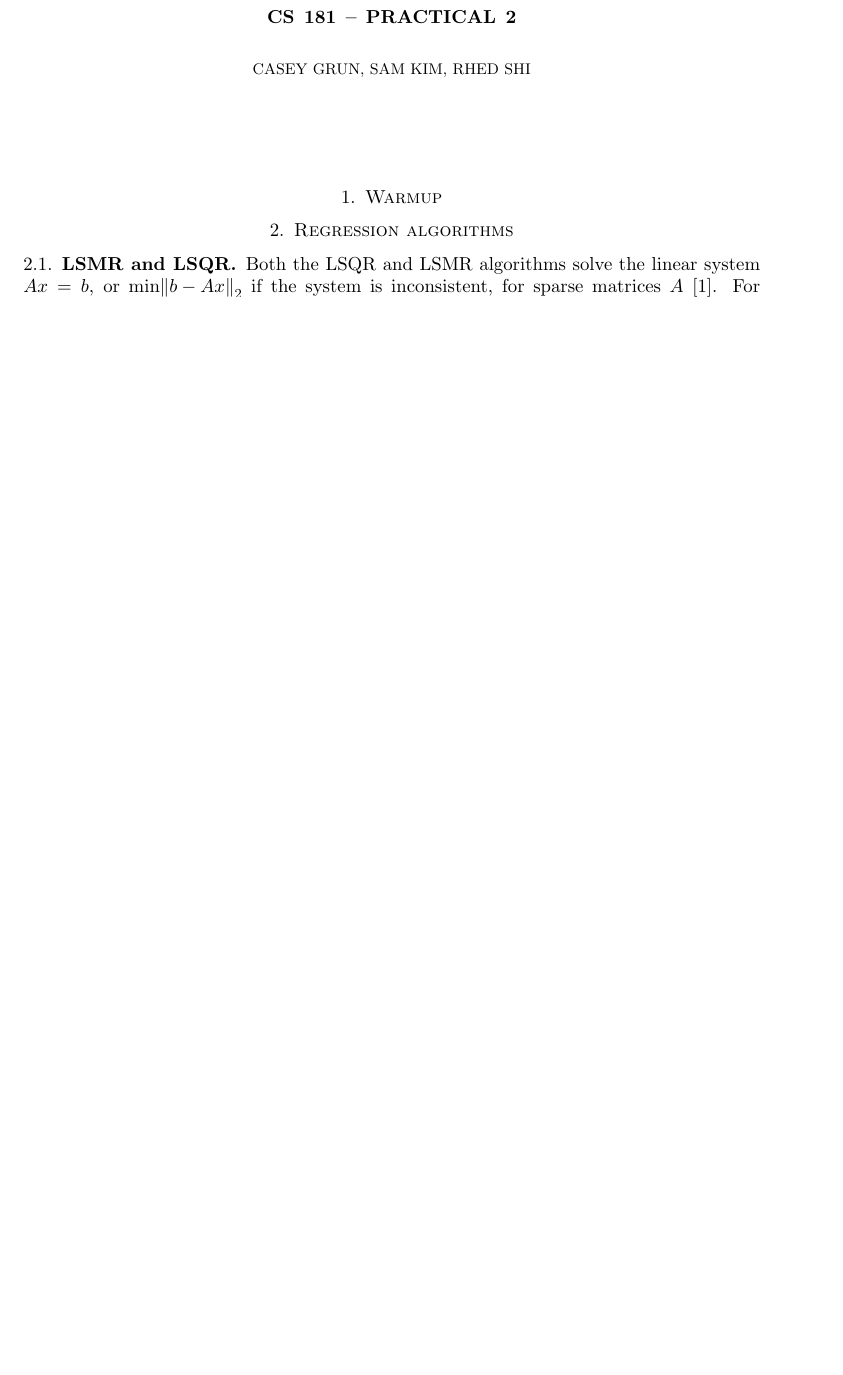
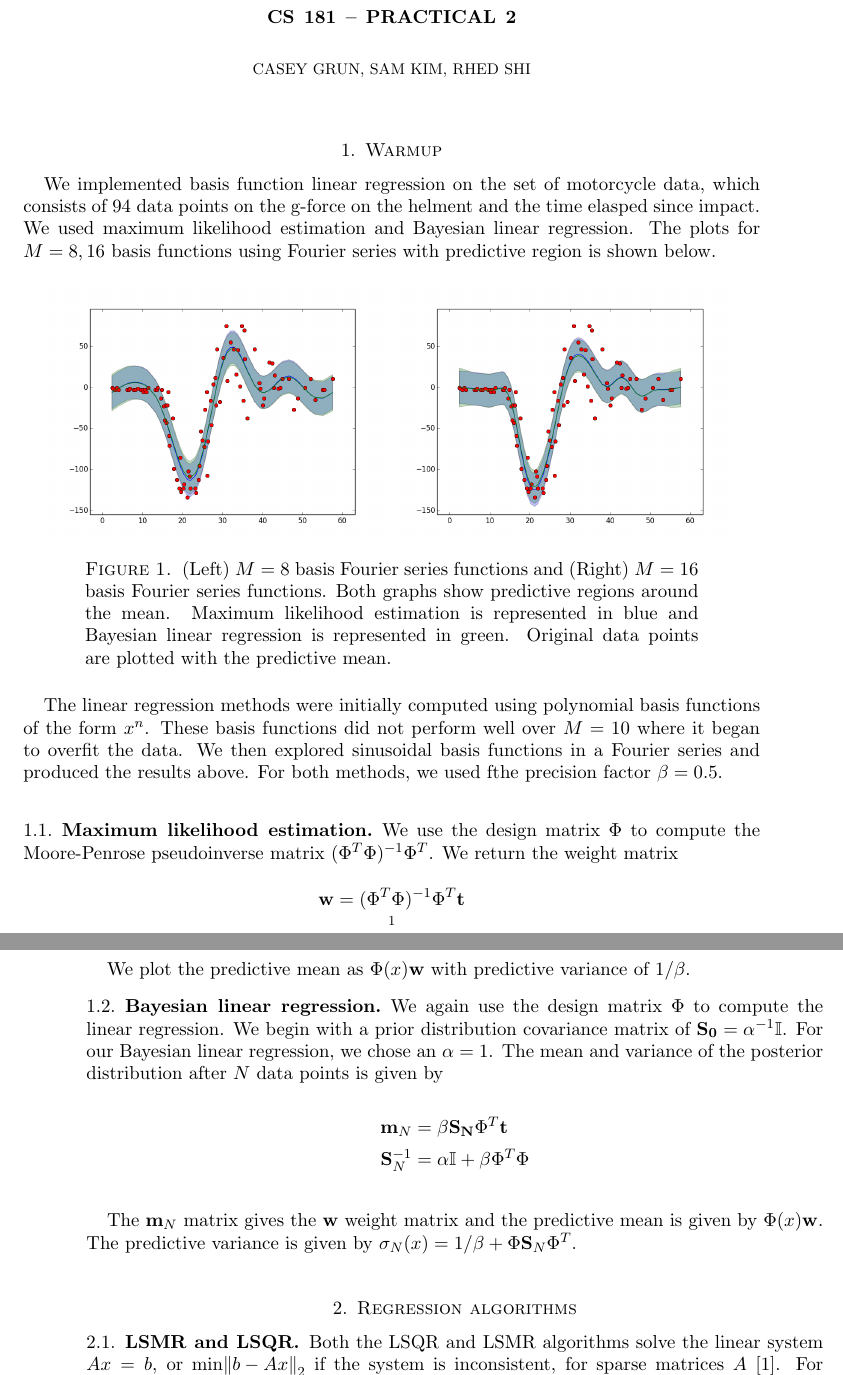
Before and after one commit to samuelkim314/CS181_Pract2, a LaTeX paper (writeup/cs181-practical2-writeup.tex): part of page 1 of 4 before the commit and two parts of pages 1 and 2 of 5 after it, the two joined at a grey line, cut so that both start at the same text, the shorter picture padded with empty space. Compiled offline with pdfLaTeX.

Commit message:
warmup written in the writeup

```diff
--- a/writeup/cs181-practical2-writeup.tex
+++ b/writeup/cs181-practical2-writeup.tex
@@ -23,6 +23,36 @@
 \maketitle
 
 \section{Warmup}
+
+We implemented basis function linear regression on the set of motorcycle data, which consists of 94 data points on the g-force on the helment and the time elasped since impact. We used maximum likelihood estimation and Bayesian linear regression. The plots for $M = 8, 16$ basis functions using Fourier series with predictive region is shown below.
+
+\begin{figure}[h]
+	\centering
+	\includegraphics[width=7cm]{warmup_fourier_8}
+	\includegraphics[width=7cm]{warmup_fourier_16}\\
+	\caption{(Left) $M = 8$ basis Fourier series functions and (Right) $M = 16$ basis Fourier series functions. Both graphs show predictive regions around the mean. Maximum likelihood estimation is represented in blue and Bayesian linear regression is represented in green. Original data points are plotted with the predictive mean.}
+\end{figure}
+
+The linear regression methods were initially computed using polynomial basis functions of the form $x^n$. These basis functions did not perform well over $M = 10$ where it began to overfit the data. We then explored sinusoidal basis functions in a Fourier series and produced the results above. For both methods, we used fthe precision factor $\beta = 0.5$. \\
+
+\subsection{Maximum likelihood estimation}
+
+We use the design matrix $\Phi$ to compute the Moore-Penrose pseudoinverse matrix $(\Phi ^ T \Phi)^{-1} \Phi ^T$. We return the weight matrix
+
+$$\mathbf{w} = (\Phi ^ T \Phi)^{-1} \Phi ^T \mathbf{t}$$
+
+We plot the predictive mean as $\Phi(x) \mathbf{w}$ with predictive variance of $1 / \beta$.
+
+\subsection{Bayesian linear regression}
+
+We again use the design matrix $\Phi$ to compute the linear regression. We begin with a prior distribution covariance matrix of $\mathbf{S_0} = \alpha ^{-1} \mathbb{I}$. For our Bayesian linear regression, we chose an $\alpha = 1$. The mean and variance of the posterior distribution after $N$ data points is given by
+
+\begin{align*}
+\mathbf{m}_N &= \beta \mathbf{S_N} \Phi ^ T \mathbf{t} \\
+\mathbf{S}_N^{-1} &= \alpha \mathbb{I} + \beta \Phi ^ T \Phi \\
+\end{align*}
+
+The $\mathbf{m}_N$ matrix gives the $\mathbf{w}$ weight matrix and the predictive mean is given by $\Phi(x) \mathbf{w}$. The predictive variance is given by $\mathbf{\sigma}_N(x) = 1 / \beta + \Phi \mathbf{S}_N \Phi ^ T$. \\
 
 \section{Regression algorithms}
 
```
